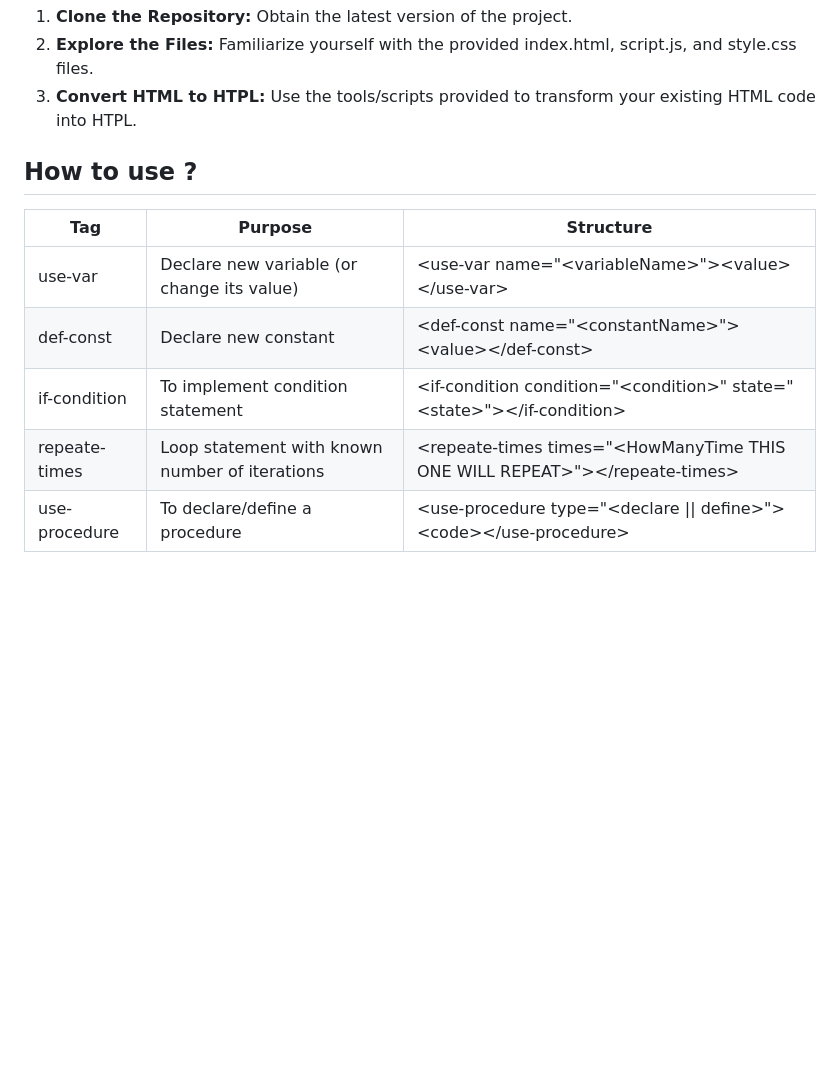
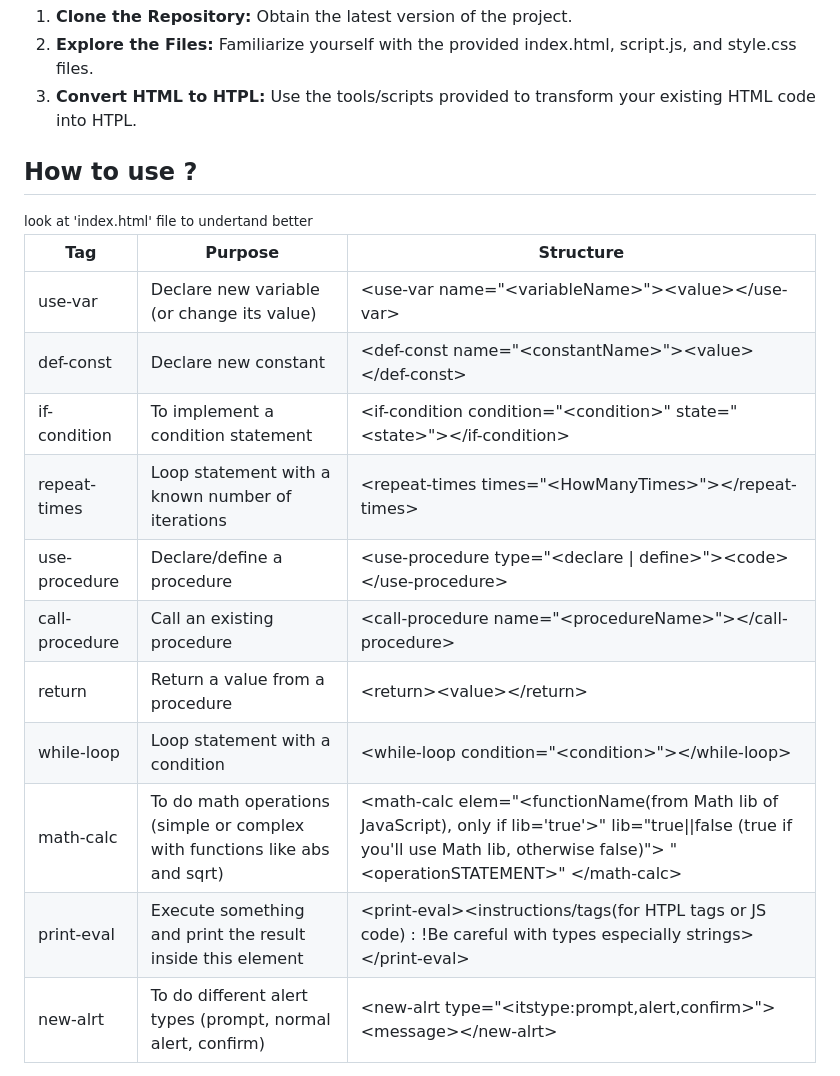
Before and after one commit to ita27rmp100/HTPL, a Markdown page: README.md, the part around one of its changes. Rendered like a GitHub page; blank space fills up the shorter version.

Commit message:
edit documentation in readme file

```diff
--- a/README.md
+++ b/README.md
@@ -39,40 +39,70 @@ To utilize HTPL in your project:
  </li>
 </ol>
 
-<h2>How to use ?</h2>
+<h2>How to use ?</h2> <small>look at 'index.html' file to undertand better</small>
 <table>
-    <thead>
-        <tr>
-            <th>Tag</th>
-            <th>Purpose</th>
-            <th>Structure</th>
-        </tr>
-    </thead>
-    <tbody>
-        <tr>
-            <td>use-var</td>
-            <td>Declare new variable (or change its value)</td>
-            <td>&lt;use-var name="&lt;variableName&gt;"&gt;&lt;value&gt;&lt;/use-var&gt;</td>
-        </tr>
-        <tr>
-            <td>def-const</td>
-            <td>Declare new constant</td>
-            <td>&lt;def-const name="&lt;constantName&gt;"&gt;&lt;value&gt;&lt;/def-const&gt;</td>
-        </tr>
-        <tr>
-            <td>if-condition</td>
-            <td>To implement condition statement</td>
-            <td>&lt;if-condition condition="&lt;condition&gt;" state="&lt;state&gt;"&gt;&lt;/if-condition&gt;</td>
-        </tr>
-        <tr>
-            <td>repeate-times</td>
-            <td>Loop statement with known number of iterations</td>
-            <td>&lt;repeate-times times="&lt;HowManyTime THIS ONE WILL REPEAT&gt;"&gt;&lt;/repeate-times&gt;</td>
-        </tr>
-        <tr>
-            <td>use-procedure</td>
-            <td>To declare/define a procedure</td>
-            <td>&lt;use-procedure type="&lt;declare || define&gt;"&gt;&lt;code&gt;&lt;/use-procedure&gt;</td>
-        </tr>
-    </tbody>
+  <thead>
+    <tr>
+      <th>Tag</th>
+      <th>Purpose</th>
+      <th>Structure</th>
+    </tr>
+  </thead>
+  <tbody>
+    <tr>
+      <td>use-var</td>
+      <td>Declare new variable (or change its value)</td>
+      <td>&lt;use-var name="&lt;variableName&gt;"&gt;&lt;value&gt;&lt;/use-var&gt;</td>
+    </tr>
+    <tr>
+      <td>def-const</td>
+      <td>Declare new constant</td>
+      <td>&lt;def-const name="&lt;constantName&gt;"&gt;&lt;value&gt;&lt;/def-const&gt;</td>
+    </tr>
+    <tr>
+      <td>if-condition</td>
+      <td>To implement a condition statement</td>
+      <td>&lt;if-condition condition="&lt;condition&gt;" state="&lt;state&gt;"&gt;&lt;/if-condition&gt;</td>
+    </tr>
+    <tr>
+      <td>repeat-times</td>
+      <td>Loop statement with a known number of iterations</td>
+      <td>&lt;repeat-times times="&lt;HowManyTimes&gt;"&gt;&lt;/repeat-times&gt;</td>
+    </tr>
+    <tr>
+      <td>use-procedure</td>
+      <td>Declare/define a procedure</td>
+      <td>&lt;use-procedure type="&lt;declare | define&gt;"&gt;&lt;code&gt;&lt;/use-procedure&gt;</td>
+    </tr>
+    <tr>
+      <td>call-procedure</td>
+      <td>Call an existing procedure</td>
+      <td>&lt;call-procedure name="&lt;procedureName&gt;"&gt;&lt;/call-procedure&gt;</td>
+    </tr>
+    <tr>
+      <td>return</td>
+      <td>Return a value from a procedure</td>
+      <td>&lt;return&gt;&lt;value&gt;&lt;/return&gt;</td>
+    </tr>
+    <tr>
+      <td>while-loop</td>
+      <td>Loop statement with a condition</td>
+      <td>&lt;while-loop condition="&lt;condition&gt;"&gt;&lt;/while-loop&gt;</td>
+    </tr>
+    <tr>
+      <td>math-calc</td>
+      <td>To do math operations (simple or complex with functions like abs and sqrt)</td>
+      <td>&lt;math-calc elem="&lt;functionName(from Math lib of JavaScript), only if lib='true'&gt;" lib="true||false (true if you'll use Math lib, otherwise false)"&gt; "&lt;operationSTATEMENT&gt;" &lt;/math-calc&gt;</td>
+    </tr>
+    <tr>
+      <td>print-eval</td>
+      <td>Execute something and print the result inside this element</td>
+      <td>&lt;print-eval&gt;&lt;instructions/tags(for HTPL tags or JS code) : !Be careful with types especially strings&gt;&lt;/print-eval&gt;</td>
+    </tr>
+    <tr>
+      <td>new-alrt</td>
+      <td>To do different alert types (prompt, normal alert, confirm)</td>
+      <td>&lt;new-alrt type="&lt;itstype:prompt,alert,confirm&gt;"&gt;&lt;message&gt;&lt;/new-alrt&gt;</td>
+    </tr>
+  </tbody>
 </table>
```
Also changed, not shown: other parts of README.md (+2 -1 lines).
